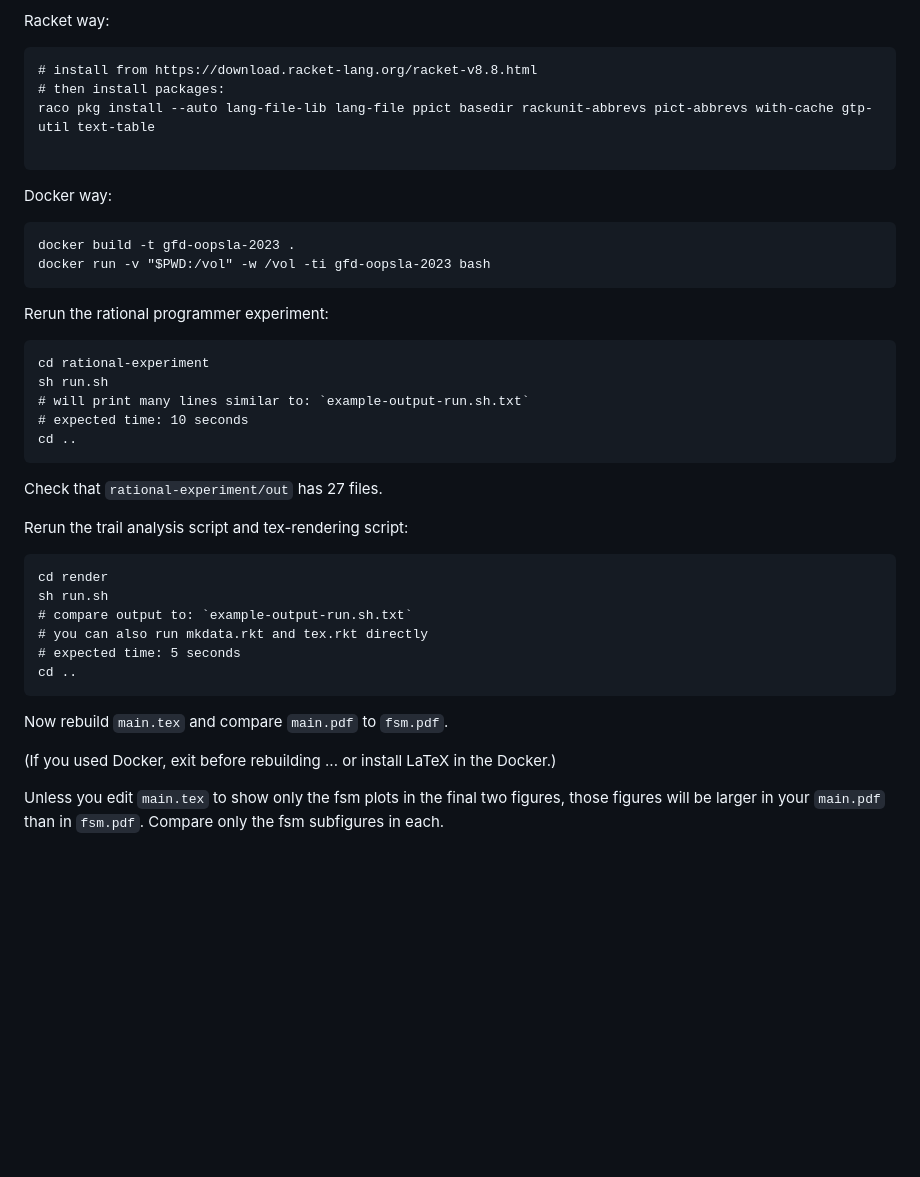
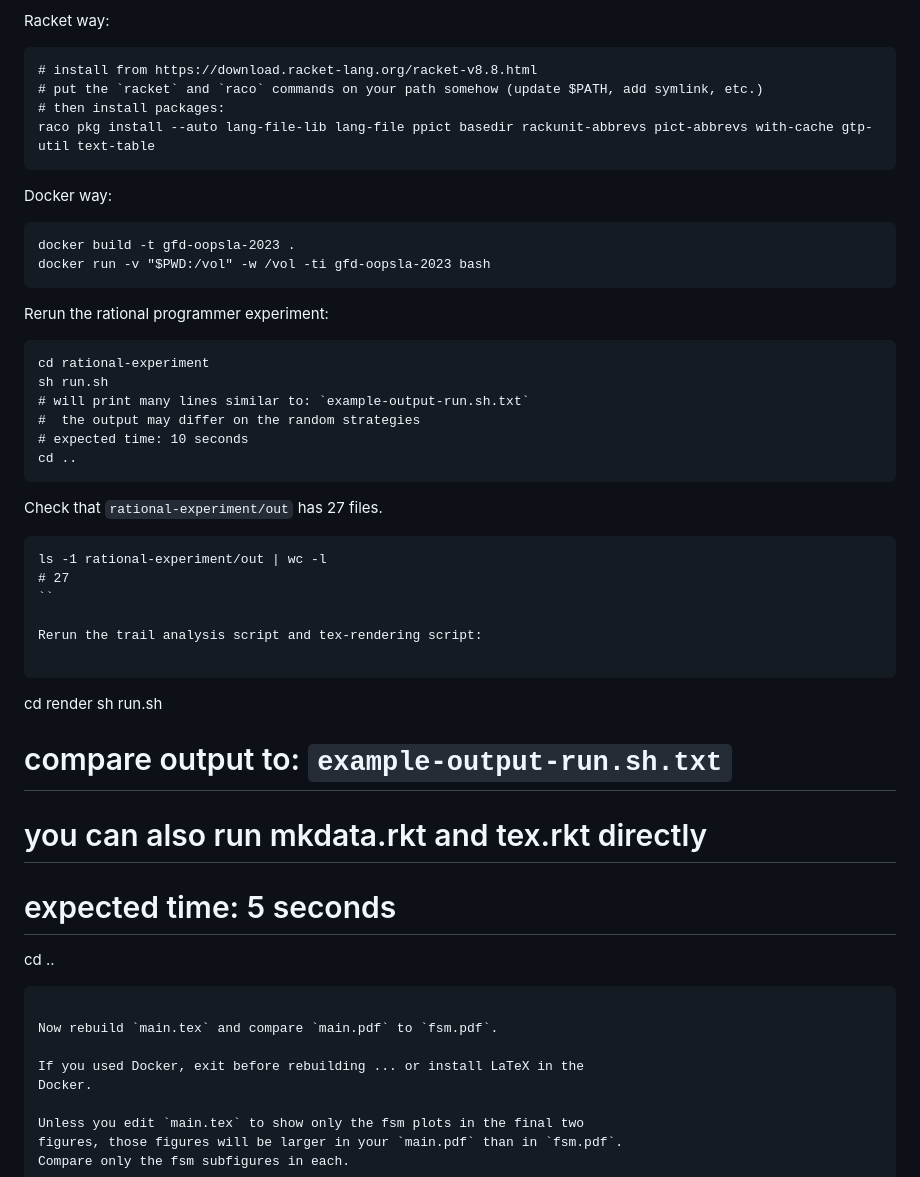
Before and after one commit to bennn/gfd-oopsla-2023, a Markdown page: oopsla-2023/artifact/README.md, the part around the change. Drawn GitHub-style; blank space fills up the shorter version.

Commit message:
AEC thankyou

````diff
--- a/oopsla-2023/artifact/README.md
+++ b/oopsla-2023/artifact/README.md
@@ -70,9 +70,9 @@ Racket way:
 
 ```
 # install from https://download.racket-lang.org/racket-v8.8.html
+# put the `racket` and `raco` commands on your path somehow (update $PATH, add symlink, etc.)
 # then install packages:
 raco pkg install --auto lang-file-lib lang-file ppict basedir rackunit-abbrevs pict-abbrevs with-cache gtp-util text-table
-
 ```
 
 Docker way:
@@ -88,11 +88,17 @@ Rerun the rational programmer experiment:
 cd rational-experiment
 sh run.sh
 # will print many lines similar to: `example-output-run.sh.txt`
+#  the output may differ on the random strategies
 # expected time: 10 seconds
 cd ..
 ```
 
 Check that `rational-experiment/out` has 27 files.
+
+```
+ls -1 rational-experiment/out | wc -l
+# 27
+``
 
 Rerun the trail analysis script and tex-rendering script:
 
@@ -107,8 +113,8 @@ cd ..
 
 Now rebuild `main.tex` and compare `main.pdf` to `fsm.pdf`.
 
-(If you used Docker, exit before rebuilding ... or install LaTeX in the
-Docker.)
+If you used Docker, exit before rebuilding ... or install LaTeX in the
+Docker.
 
 Unless you edit `main.tex` to show only the fsm plots in the final two
 figures, those figures will be larger in your `main.pdf` than in `fsm.pdf`.
````
